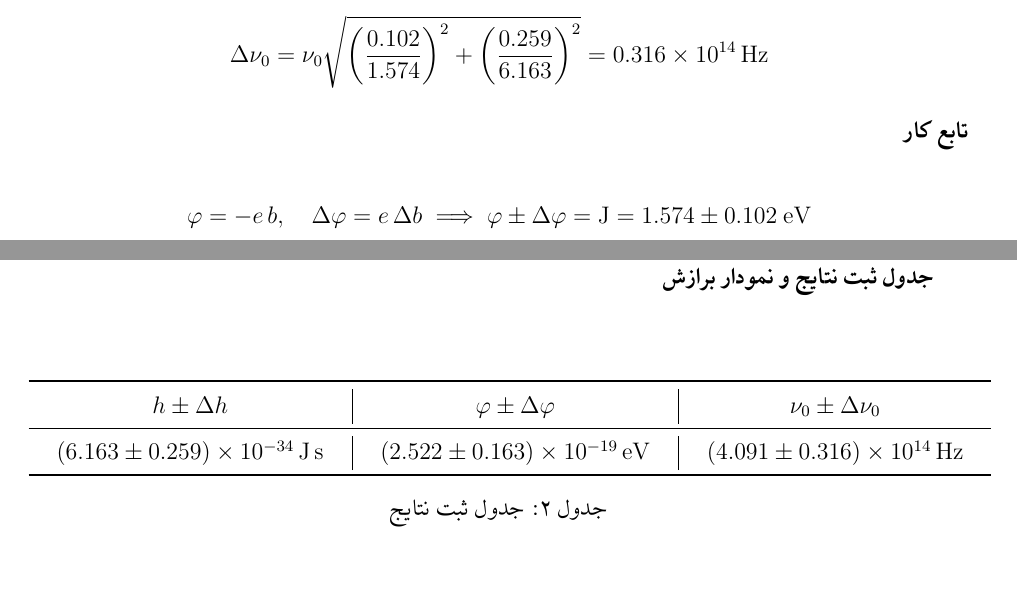
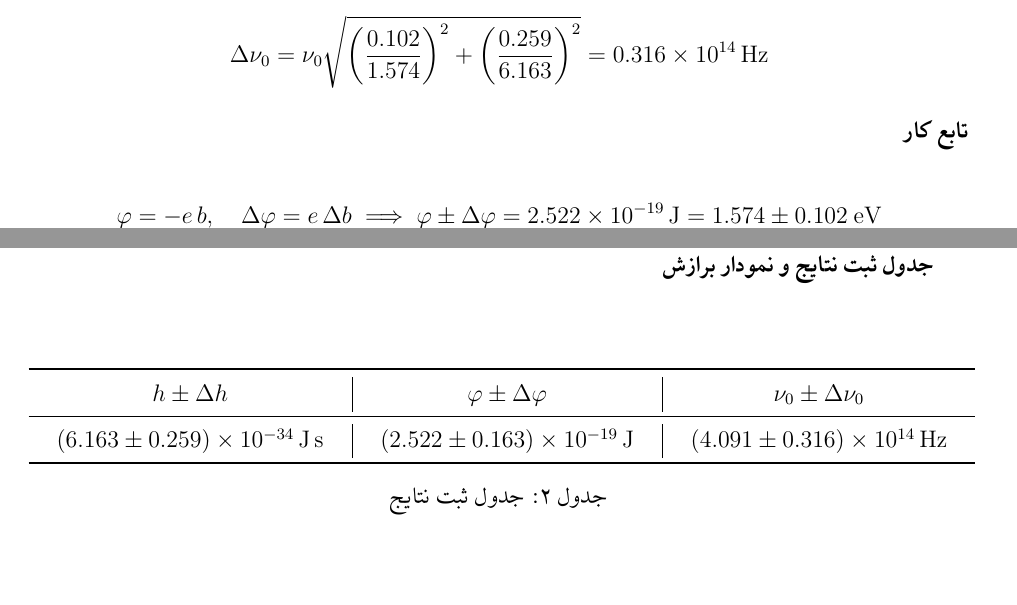
Before and after one commit to corekido/photoelectric, a LaTeX document (main.tex, which reads sections/04-calculations.tex, sections/06-results.tex): two parts of pages 2 and 4 of 4, joined at a grey line, cut so that both start at the same text. Compiled offline with XeLaTeX.

Commit message:
fixed some bugs and added new ones

```diff
--- a/sections/04-calculations.tex
+++ b/sections/04-calculations.tex
@@ -73,5 +73,5 @@
 \noindent\textbf{تابع کار}
 
 \begin{equation*}
-    \varphi = -e\,b, \quad \Delta\varphi = e\,\Delta b \implies \varphi \pm \Delta\varphi = \qty{}{\joule} = 1.574\pm 0.102 \ \unit{\electronvolt}
+    \varphi = -e\,b, \quad \Delta\varphi = e\,\Delta b \implies \varphi \pm \Delta\varphi = \qty{2.522 e-19}{\joule} = 1.574\pm 0.102 \ \unit{\electronvolt}
 \end{equation*}
--- a/sections/06-results.tex
+++ b/sections/06-results.tex
@@ -10,7 +10,7 @@
             \toprule
             \(h \pm \Delta h\)                        & \(\varphi \pm \Delta\varphi \) & \(\nu_0\pm \Delta\nu_0 \)         \\
             \midrule
-            \qty{6.163 \pm 0.259 e-34}{\joule\second} & \qty{2.522 \pm 0.163 e-19}{\electronvolt}    & \qty{4.091 \pm 0.316 e14}{\hertz} \\
+            \qty{6.163 \pm 0.259 e-34}{\joule\second} & \qty{2.522 \pm 0.163 e-19}{\joule}    & \qty{4.091 \pm 0.316 e14}{\hertz} \\
             \bottomrule
         \end{tabular}
     \end{latin}
```
Also changed, not shown: 1 other file.
